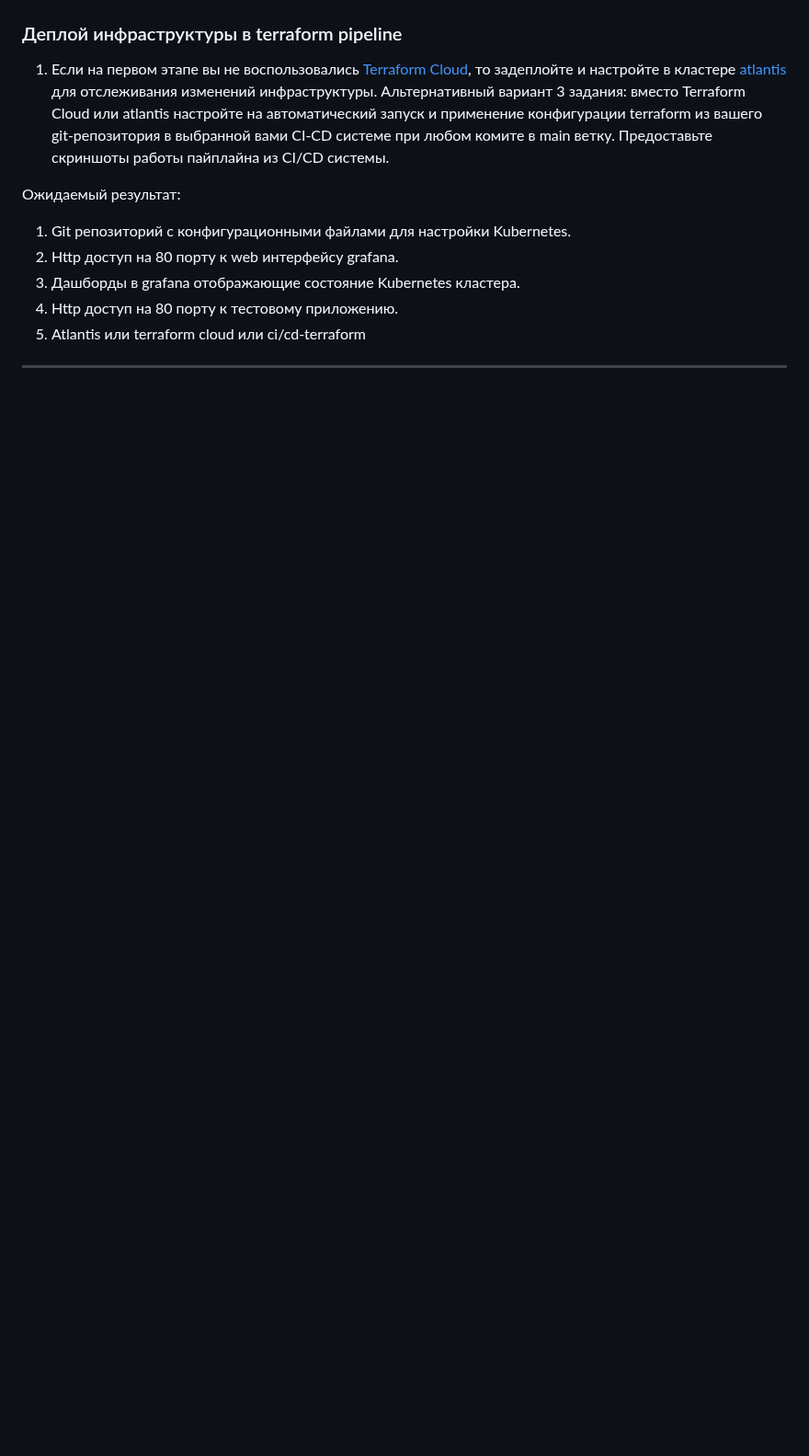
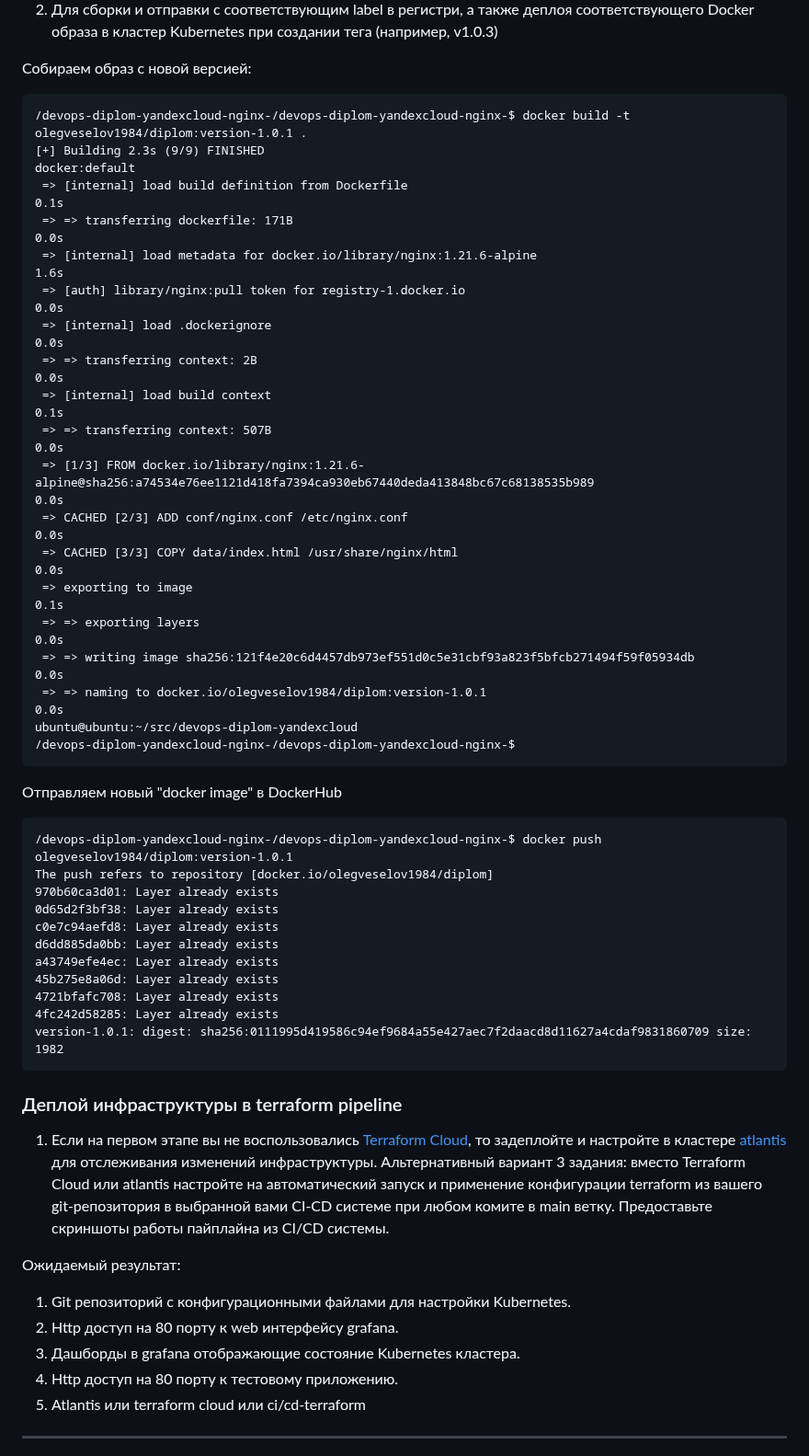
Before and after one commit to olegveselov1984/devops-diplom-yandexcloud, a Markdown page: README.md, the part around one of its changes. Shown at 92% size. Drawn GitHub-style; blank space fills up the shorter version.

````diff
--- a/README.md
+++ b/README.md
@@ -673,5 +685,47 @@ ubuntu@ubuntu:~/src/devops-diplom-yandexcloud
 
 
+
+2) Для сборки и отправки с соответствующим label в регистри, а также деплоя соответствующего Docker образа
+в кластер Kubernetes при создании тега (например, v1.0.3)
+
+
+
+Собираем образ с новой версией:
+```
+/devops-diplom-yandexcloud-nginx-/devops-diplom-yandexcloud-nginx-$ docker build -t olegveselov1984/diplom:version-1.0.1 .
+[+] Building 2.3s (9/9) FINISHED                                                                                                                                    docker:default
+ => [internal] load build definition from Dockerfile                                                                                                                          0.1s
+ => => transferring dockerfile: 171B                                                                                                                                          0.0s
+ => [internal] load metadata for docker.io/library/nginx:1.21.6-alpine                                                                                                        1.6s
+ => [auth] library/nginx:pull token for registry-1.docker.io                                                                                                                  0.0s
+ => [internal] load .dockerignore                                                                                                                                             0.0s
+ => => transferring context: 2B                                                                                                                                               0.0s
+ => [internal] load build context                                                                                                                                             0.1s
+ => => transferring context: 507B                                                                                                                                             0.0s
+ => [1/3] FROM docker.io/library/nginx:1.21.6-alpine@sha256:a74534e76ee1121d418fa7394ca930eb67440deda413848bc67c68138535b989                                                  0.0s
+ => CACHED [2/3] ADD conf/nginx.conf /etc/nginx.conf                                                                                                                          0.0s
+ => CACHED [3/3] COPY data/index.html /usr/share/nginx/html                                                                                                                   0.0s
+ => exporting to image                                                                                                                                                        0.1s
+ => => exporting layers                                                                                                                                                       0.0s
+ => => writing image sha256:121f4e20c6d4457db973ef551d0c5e31cbf93a823f5bfcb271494f59f05934db                                                                                  0.0s
+ => => naming to docker.io/olegveselov1984/diplom:version-1.0.1                                                                                                               0.0s
+ubuntu@ubuntu:~/src/devops-diplom-yandexcloud
+/devops-diplom-yandexcloud-nginx-/devops-diplom-yandexcloud-nginx-$
+```
+Отправляем новый "docker image" в DockerHub
+```
+/devops-diplom-yandexcloud-nginx-/devops-diplom-yandexcloud-nginx-$ docker push olegveselov1984/diplom:version-1.0.1
+The push refers to repository [docker.io/olegveselov1984/diplom]
+970b60ca3d01: Layer already exists
+0d65d2f3bf38: Layer already exists
+c0e7c94aefd8: Layer already exists
+d6dd885da0bb: Layer already exists
+a43749efe4ec: Layer already exists
+45b275e8a06d: Layer already exists
+4721bfafc708: Layer already exists
+4fc242d58285: Layer already exists
+version-1.0.1: digest: sha256:0111995d419586c94ef9684a55e427aec7f2daacd8d11627a4cdaf9831860709 size: 1982
+```
 
 
 
````
Also changed, not shown: other parts of README.md (+12 -0 lines).
